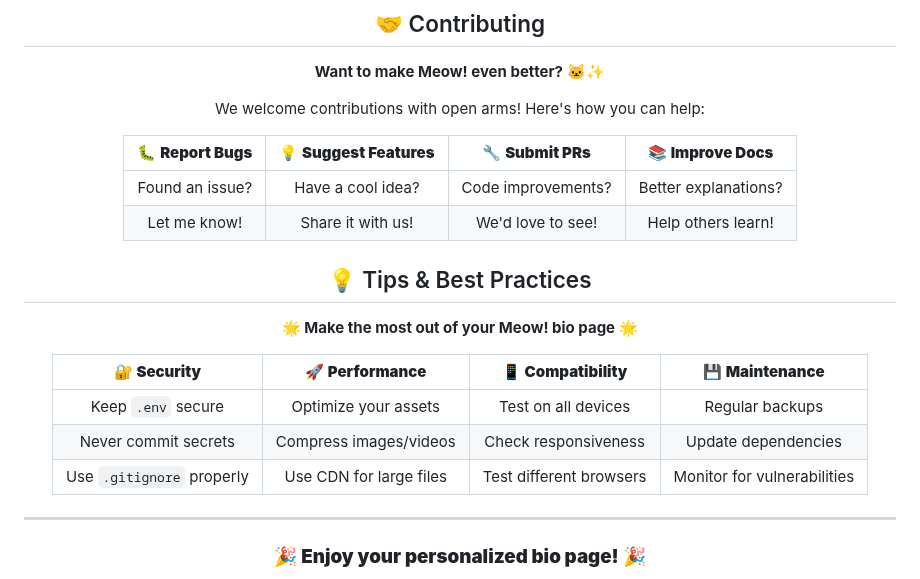
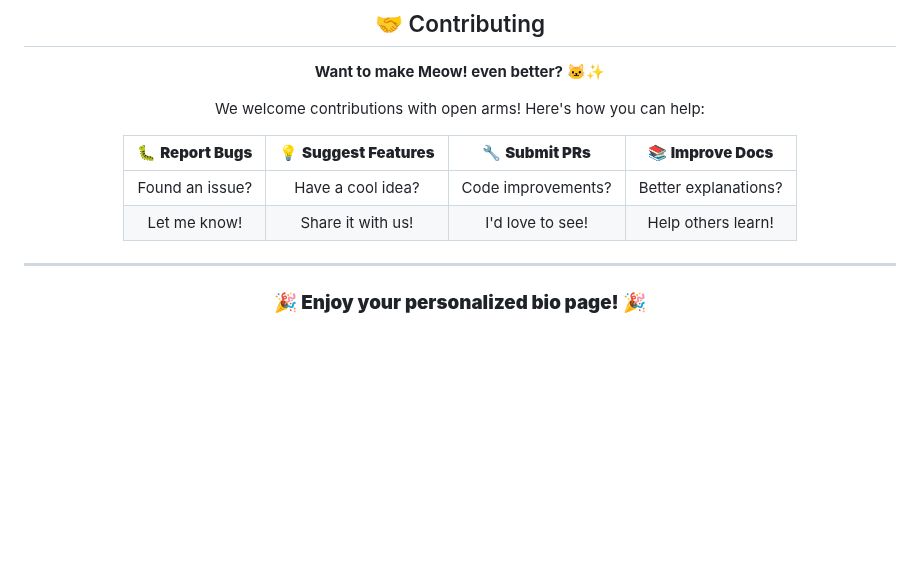
Before and after one commit to Akryst/Meow, a Markdown page: README.md, the part around one of its changes. GitHub-like rendering; blank space fills up the shorter version.

```diff
--- a/README.md
+++ b/README.md
@@ -542,21 +479,7 @@ We welcome contributions with open arms! Here's how you can help:
 | 🐛 **Report Bugs** | 💡 **Suggest Features** | 🔧 **Submit PRs** | 📚 **Improve Docs** |
 |:---:|:---:|:---:|:---:|
 | Found an issue? | Have a cool idea? | Code improvements? | Better explanations? |
-| Let me know! | Share it with us! | We'd love to see! | Help others learn! |
-
-## 💡 Tips & Best Practices
-
-<div align="center">
-
-**🌟 Make the most out of your Meow! bio page** 🌟
-
-</div>
-
-| 🔐 **Security** | 🚀 **Performance** | 📱 **Compatibility** | 💾 **Maintenance** |
-|:---:|:---:|:---:|:---:|
-| Keep `.env` secure | Optimize your assets | Test on all devices | Regular backups |
-| Never commit secrets | Compress images/videos | Check responsiveness | Update dependencies |
-| Use `.gitignore` properly | Use CDN for large files | Test different browsers | Monitor for vulnerabilities |
+| Let me know! | Share it with us! | I'd love to see! | Help others learn! |
 
 ---
 
```
Also changed, not shown: other parts of README.md (+0 -63 lines).
